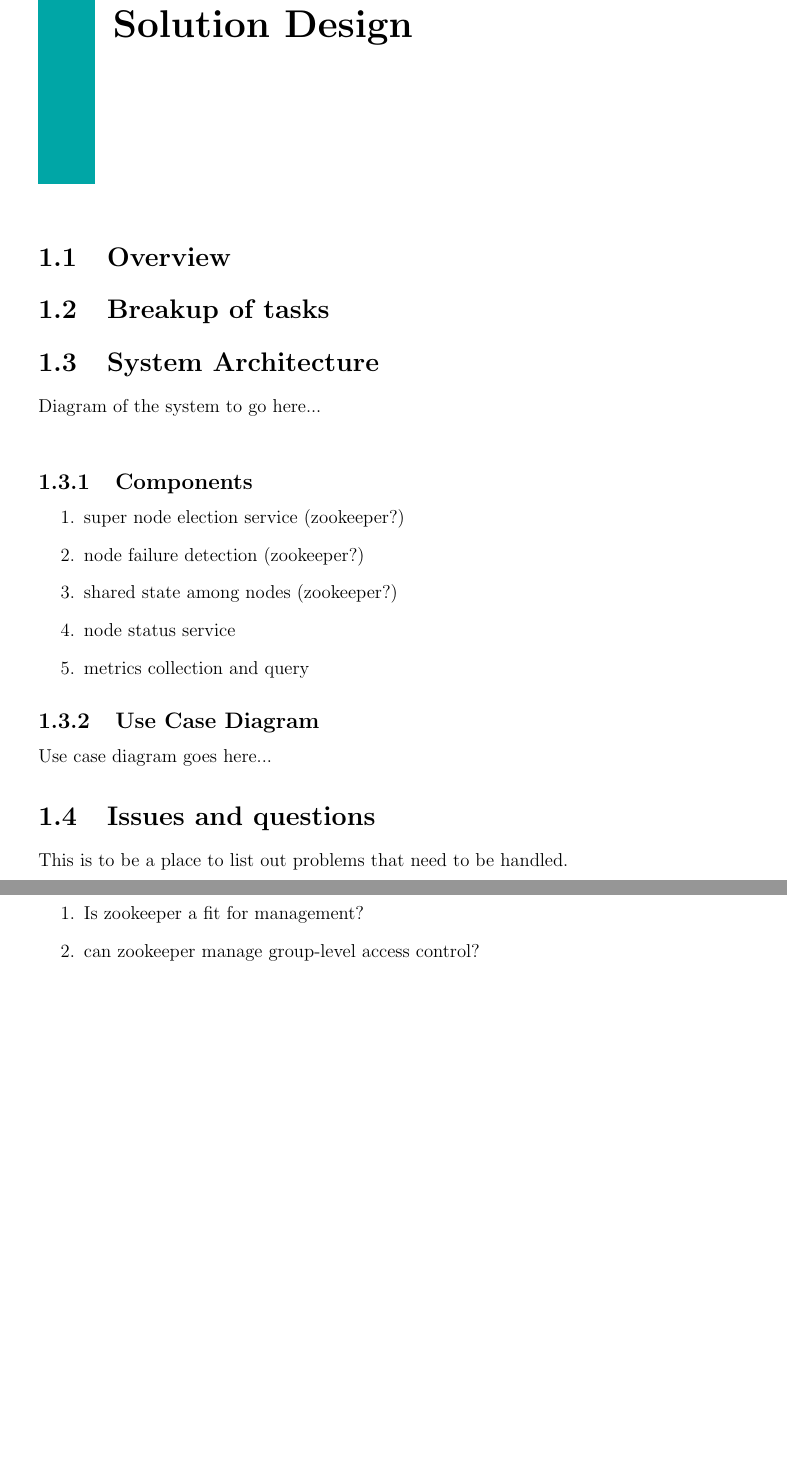
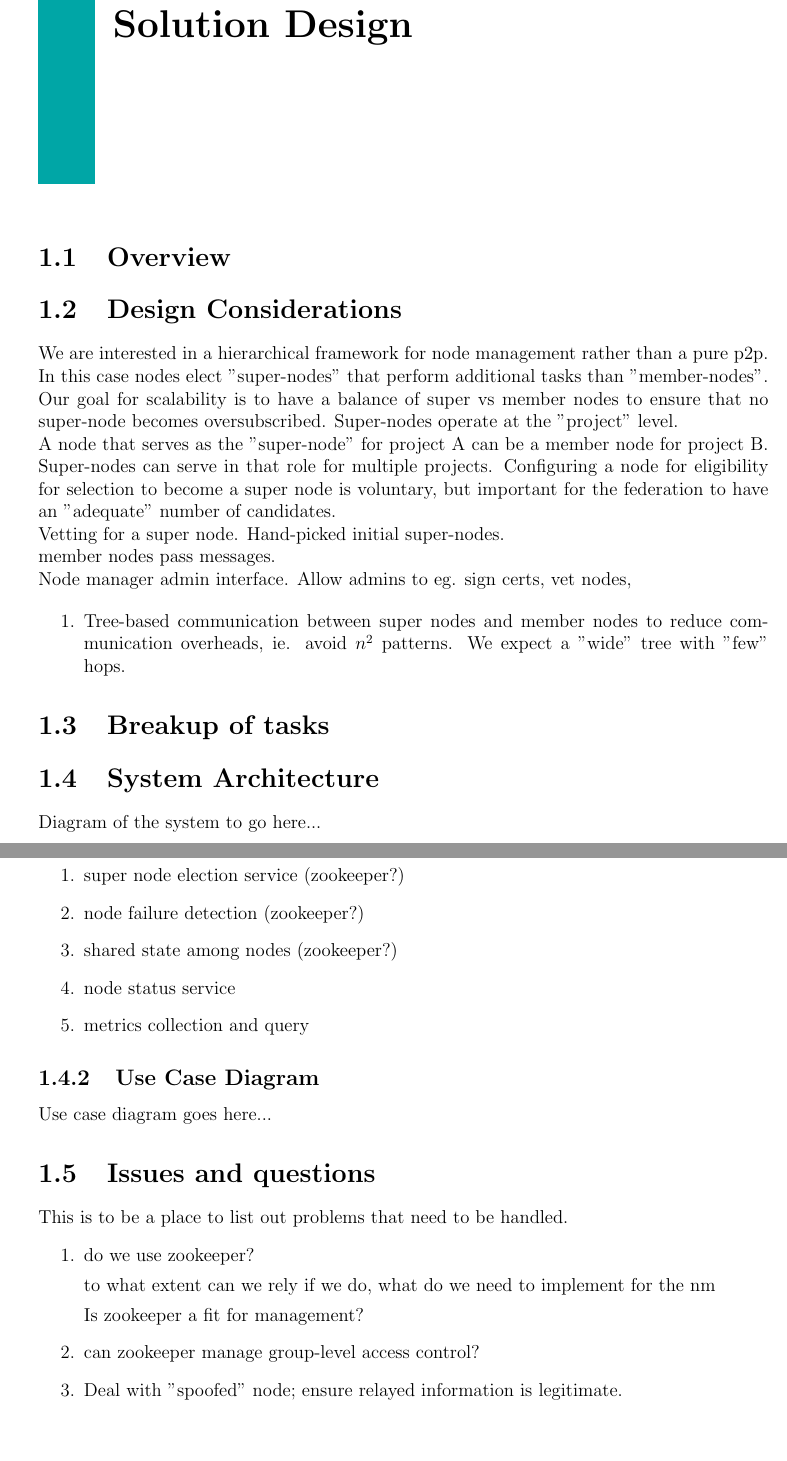
Before and after one commit to pchengi/esgf-nodemgr-doc, a LaTeX book (nodemgrdoc.tex): two parts of pages 3 and 4 of 4, joined at a grey line, cut so that both start at the same text, the shorter picture padded with empty space. Compiled offline with pdfLaTeX.

Commit message:
more changes

```diff
--- a/nodemgrdoc.tex
+++ b/nodemgrdoc.tex
@@ -24,12 +24,31 @@
 \section{Overview}
 
 
+\section{Design Considerations}
+
+We are interested in a hierarchical framework for node management rather than a pure p2p.  In this case nodes elect "super-nodes" that perform additional tasks than "member-nodes".  Our goal for scalability is to have a balance of super vs member nodes to ensure that no super-node becomes oversubscribed.  Super-nodes operate at the "project" level.
+
+A node that serves as the "super-node" for project A can be a member node for project B.  Super-nodes can serve in that role for multiple projects.    Configuring a node for eligibility for selection to become a super node is voluntary, but important for the federation to have an "adequate" number of candidates.
+
+Vetting for a super node. Hand-picked initial super-nodes.
+
+member nodes pass messages.
+
+Node manager admin interface.  Allow admins to eg. sign certs, vet nodes,
+
+\begin{enumerate}
+\item
+Tree-based communication between super nodes and member nodes to reduce communication overheads, ie. avoid $n^2$ patterns.  We expect a "wide" tree with "few" hops.
+\end{enumerate}
+
+
 \section{Breakup of tasks}
 
 
 
 \section{System Architecture}
 Diagram of the system to go here...\\
+
 \subsection{Components}
 \begin{enumerate}
 \item
@@ -53,9 +72,18 @@ Use case diagram goes here...
 This is to be a place to list out problems that need to be handled.
 \begin{enumerate}
 \item
+do we use zookeeper?
+
+to what extent can we rely if we do,  what do we need to implement for the nm
+
+
 Is zookeeper a fit for management?
 \item
 can zookeeper manage group-level access control?
+\item
+Deal with "spoofed" node; ensure relayed information is legitimate.
+
+
 \end{enumerate}
 \hypertarget{mymarker}{}
 \printindex
```
